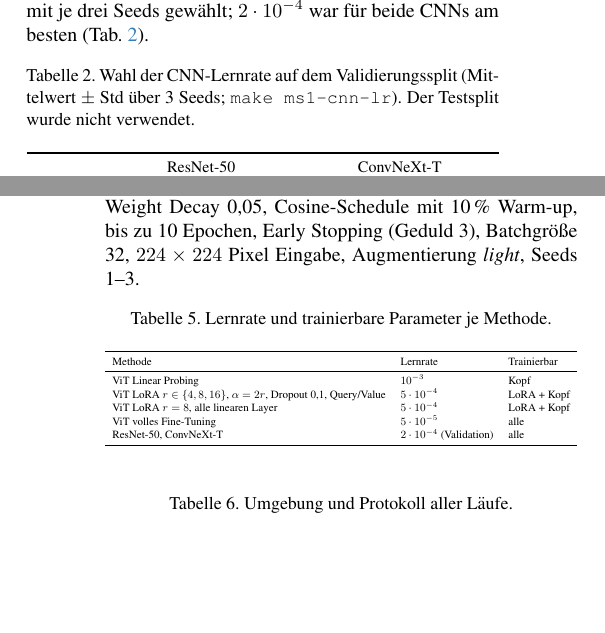
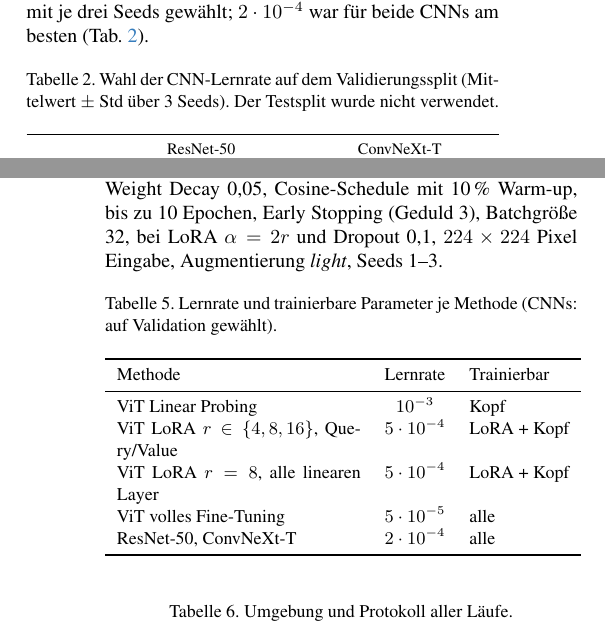
Before and after one commit to hsbi-dlcv-eskeif-dawalibi/hunderassen-vit, a LaTeX paper (paper/ms1/main.tex, which reads paper/ms1/sec/3_method.tex, paper/ms1/sec/X_appendix.tex): two parts of the columns of pages 3 and 8 of 9, joined at a grey line, cut so that both start at the same text, the shorter picture padded with empty space. Compiled offline with pdfLaTeX; a LaTeX package or settings file that is missing is left out.

Commit message:
docs(paper): German quotation marks, readable hyperparameter table, no make commands in the text

```diff
--- a/paper/ms1/sec/3_method.tex
+++ b/paper/ms1/sec/3_method.tex
@@ -100,8 +100,8 @@ haben wir die CNN-Lernrate auf dem \emph{Validierungssplit} aus $\{5\cdot10^{-5}
 
 \begin{table}[h]
   \centering
-  \caption{Wahl der CNN-Lernrate auf dem Validierungssplit (Mittelwert $\pm$ Std über 3 Seeds;
-  \texttt{make ms1-cnn-lr}). Der Testsplit wurde nicht verwendet.}
+  \caption{Wahl der CNN-Lernrate auf dem Validierungssplit (Mittelwert $\pm$ Std über 3 Seeds). Der
+  Testsplit wurde nicht verwendet.}
   \label{tab:lr}
   \small
   \resizebox{\linewidth}{!}{\begin{tabular}{lcccc}
--- a/paper/ms1/sec/X_appendix.tex
+++ b/paper/ms1/sec/X_appendix.tex
@@ -9,24 +9,24 @@
 \label{sec:hyperparameters}
 \Cref{tab:hyper} listet alle Konfigurationen (\texttt{configs/ms1/*.yaml}). Gemeinsam für alle: AdamW,
 Weight Decay 0,05, Cosine-Schedule mit 10\,\% Warm-up, bis zu 10 Epochen, Early Stopping (Geduld 3),
-Batchgröße 32, $224\times224$ Pixel Eingabe, Augmentierung \emph{light}, Seeds 1--3.
+Batchgröße 32, bei LoRA $\alpha=2r$ und Dropout 0,1, $224\times224$ Pixel Eingabe, Augmentierung \emph{light}, Seeds 1--3.
 
 \begin{table}[h]
   \centering
-  \caption{Lernrate und trainierbare Parameter je Methode.}
+  \caption{Lernrate und trainierbare Parameter je Methode (CNNs: auf Validation gewählt).}
   \label{tab:hyper}
   \small
-  \resizebox{\linewidth}{!}{\begin{tabular}{lll}
+  \begin{tabular}{p{4.3cm}cl}
     \toprule
     Methode & Lernrate & Trainierbar \\
     \midrule
     ViT Linear Probing & $10^{-3}$ & Kopf \\
-    ViT LoRA $r\in\{4,8,16\}$, $\alpha=2r$, Dropout 0,1, Query/Value & $5\cdot10^{-4}$ & LoRA + Kopf \\
+    ViT LoRA $r\in\{4,8,16\}$, Query/Value & $5\cdot10^{-4}$ & LoRA + Kopf \\
     ViT LoRA $r=8$, alle linearen Layer & $5\cdot10^{-4}$ & LoRA + Kopf \\
     ViT volles Fine-Tuning & $5\cdot10^{-5}$ & alle \\
-    ResNet-50, ConvNeXt-T & $2\cdot10^{-4}$ (Validation) & alle \\
+    ResNet-50, ConvNeXt-T & $2\cdot10^{-4}$ & alle \\
     \bottomrule
-  \end{tabular}}
+  \end{tabular}
 \end{table}
 
 \begin{table}[h]
```
Also changed, not shown: paper/ms1/sec/4_results.tex (+1 -1 lines), paper/ms1/sec/3_method.tex (6 more changed lines), paper/ms1/sec/X_appendix.tex (6 more changed lines).
